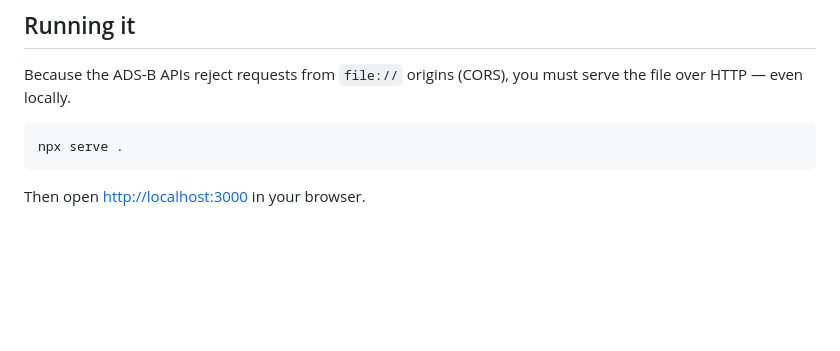
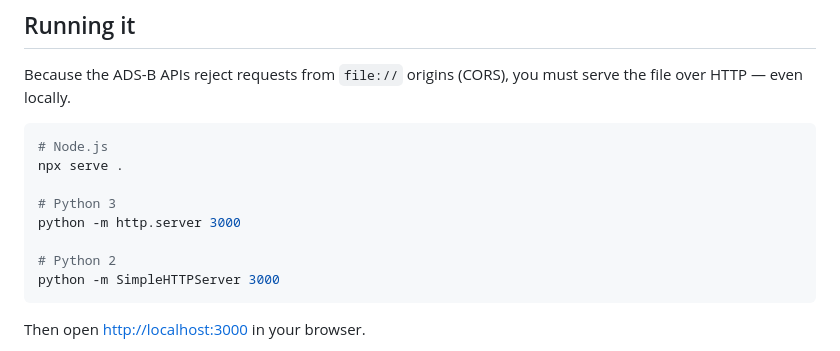
Before and after one commit to larssima/FlyBy, a Markdown page: README.md, the part around the change. Rendered like a GitHub page; blank space fills up the shorter version.

Commit message:
Add Python server alternatives to README
Co-Authored-By: Claude Sonnet 4.6 <noreply@anthropic.com>

````diff
--- a/README.md
+++ b/README.md
@@ -36,7 +36,14 @@ A single-file, browser-based ADS-B radar that shows live aircraft on a green swe
 Because the ADS-B APIs reject requests from `file://` origins (CORS), you must serve the file over HTTP — even locally.
 
 ```bash
+# Node.js
 npx serve .
+
+# Python 3
+python -m http.server 3000
+
+# Python 2
+python -m SimpleHTTPServer 3000
 ```
 
 Then open [http://localhost:3000](http://localhost:3000) in your browser.
````
